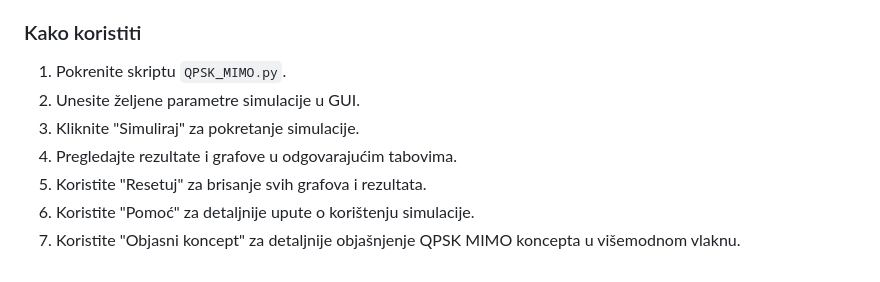
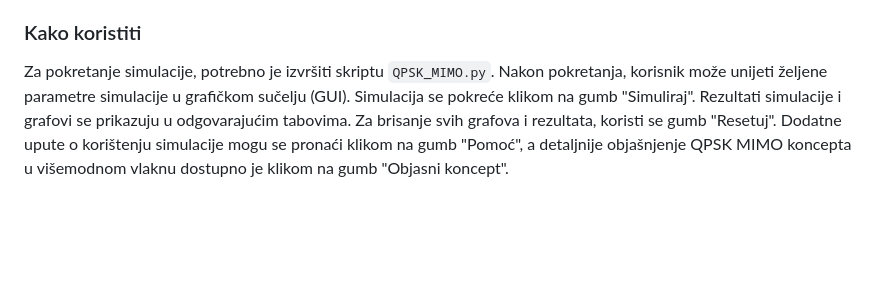
Before and after one commit to mcrncalo1/OTS-Simulacija-visemodnih-MIMO-sistema, a Markdown page: README.md, the part around the change. Rendered like a GitHub page; blank space fills up the shorter version.

Commit message:
docs: Rephrase usage instructions in README

```diff
--- a/README.md
+++ b/README.md
@@ -65,10 +65,4 @@ Ovaj Python kod implementira grafičko sučelje (GUI) za simulaciju QPSK (Quadra
 
 ### Kako koristiti
 
-1.  Pokrenite skriptu `QPSK_MIMO.py`.
-2.  Unesite željene parametre simulacije u GUI.
-3.  Kliknite "Simuliraj" za pokretanje simulacije.
-4.  Pregledajte rezultate i grafove u odgovarajućim tabovima.
-5.  Koristite "Resetuj" za brisanje svih grafova i rezultata.
-6.  Koristite "Pomoć" za detaljnije upute o korištenju simulacije.
-7.  Koristite "Objasni koncept" za detaljnije objašnjenje QPSK MIMO koncepta u višemodnom vlaknu.
+Za pokretanje simulacije, potrebno je izvršiti skriptu `QPSK_MIMO.py`. Nakon pokretanja, korisnik može unijeti željene parametre simulacije u grafičkom sučelju (GUI). Simulacija se pokreće klikom na gumb "Simuliraj". Rezultati simulacije i grafovi se prikazuju u odgovarajućim tabovima. Za brisanje svih grafova i rezultata, koristi se gumb "Resetuj". Dodatne upute o korištenju simulacije mogu se pronaći klikom na gumb "Pomoć", a detaljnije objašnjenje QPSK MIMO koncepta u višemodnom vlaknu dostupno je klikom na gumb "Objasni koncept".
```
